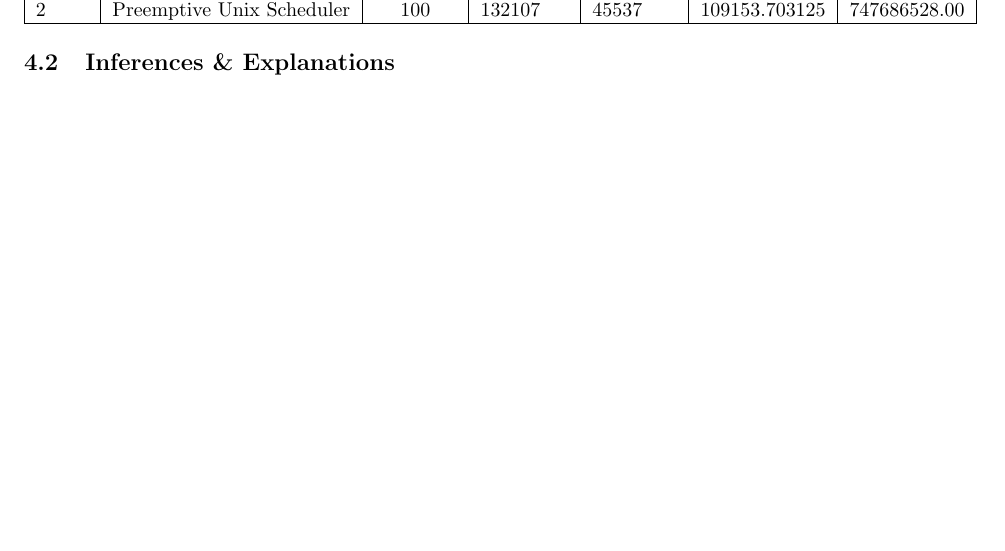
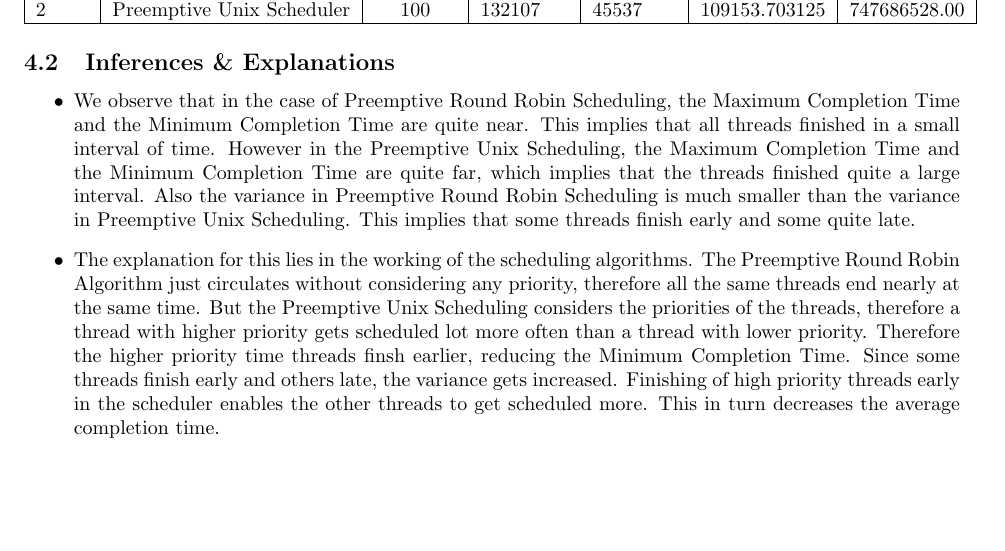
Before and after one commit to anandsinghkunwar/nachos-extened, a LaTeX problem sheet (cs330assignment2/report.tex): part of page 3 of 3, cut so that both start at the same text. Compiled offline with pdfLaTeX.

Commit message:
Done with q4

```diff
--- a/cs330assignment2/report.tex
+++ b/cs330assignment2/report.tex
@@ -152,4 +152,8 @@
     \end{tabular}
 \end{center}
 \subsection{Inferences \& Explanations}
+\begin{itemize}
+  \item We observe that in the case of Preemptive Round Robin Scheduling, the Maximum Completion Time and the Minimum Completion Time are quite near. This implies that all threads finished in a small interval of time. However in the Preemptive Unix Scheduling, the Maximum Completion Time and the Minimum Completion Time are quite far, which implies that the threads finished quite a large interval. Also the variance in Preemptive Round Robin Scheduling is much smaller than the variance in Preemptive Unix Scheduling. This implies that some threads finish early and some quite late.
+  \item The explanation for this lies in the working of the scheduling algorithms. The Preemptive Round Robin Algorithm just circulates without considering any priority, therefore all the same threads end nearly at the same time. But the Preemptive Unix Scheduling considers the priorities of the threads, therefore a thread with higher priority gets scheduled lot more often than a thread with lower priority. Therefore the higher priority time threads finsh earlier, reducing the Minimum Completion Time.  Since some threads finish early and others late, the variance gets increased. Finishing of high priority threads early in the scheduler enables the other threads to get scheduled more. This in turn decreases the average completion time.
+\end{itemize}
 \end{document}
```
Also changed, not shown: cs330assignment2/report.tex (2 more changed lines).
